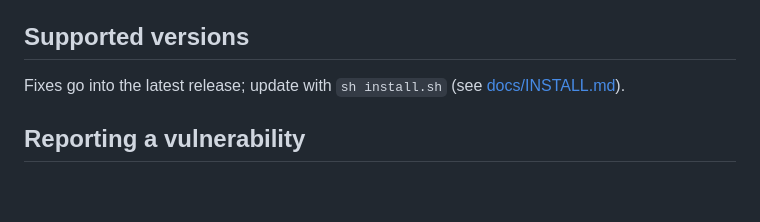
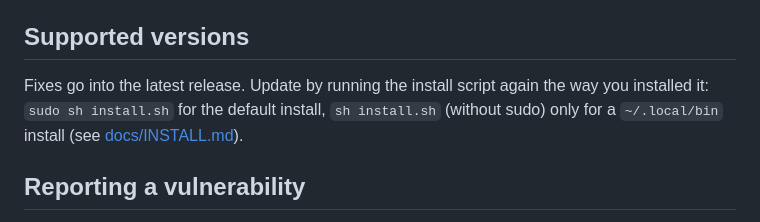
Before and after one commit to juricabi/ELRS-Crossfire-WiFi-Joystick-Linux, a Markdown page: SECURITY.md, the part around the change. Rendered like a GitHub page; blank space fills up the shorter version.

```diff
--- a/SECURITY.md
+++ b/SECURITY.md
@@ -35,8 +35,9 @@ these defaults:
 
 ## Supported versions
 
-Fixes go into the latest release; update with `sh install.sh` (see
-[docs/INSTALL.md](docs/INSTALL.md#updating)).
+Fixes go into the latest release. Update by running the install script again the way you installed it:
+`sudo sh install.sh` for the default install, `sh install.sh` (without sudo) only for a `~/.local/bin`
+install (see [docs/INSTALL.md](docs/INSTALL.md#updating)).
 
 ## Reporting a vulnerability
 
```
Also changed, not shown: CONTRIBUTING.md (+3 -2 lines).
